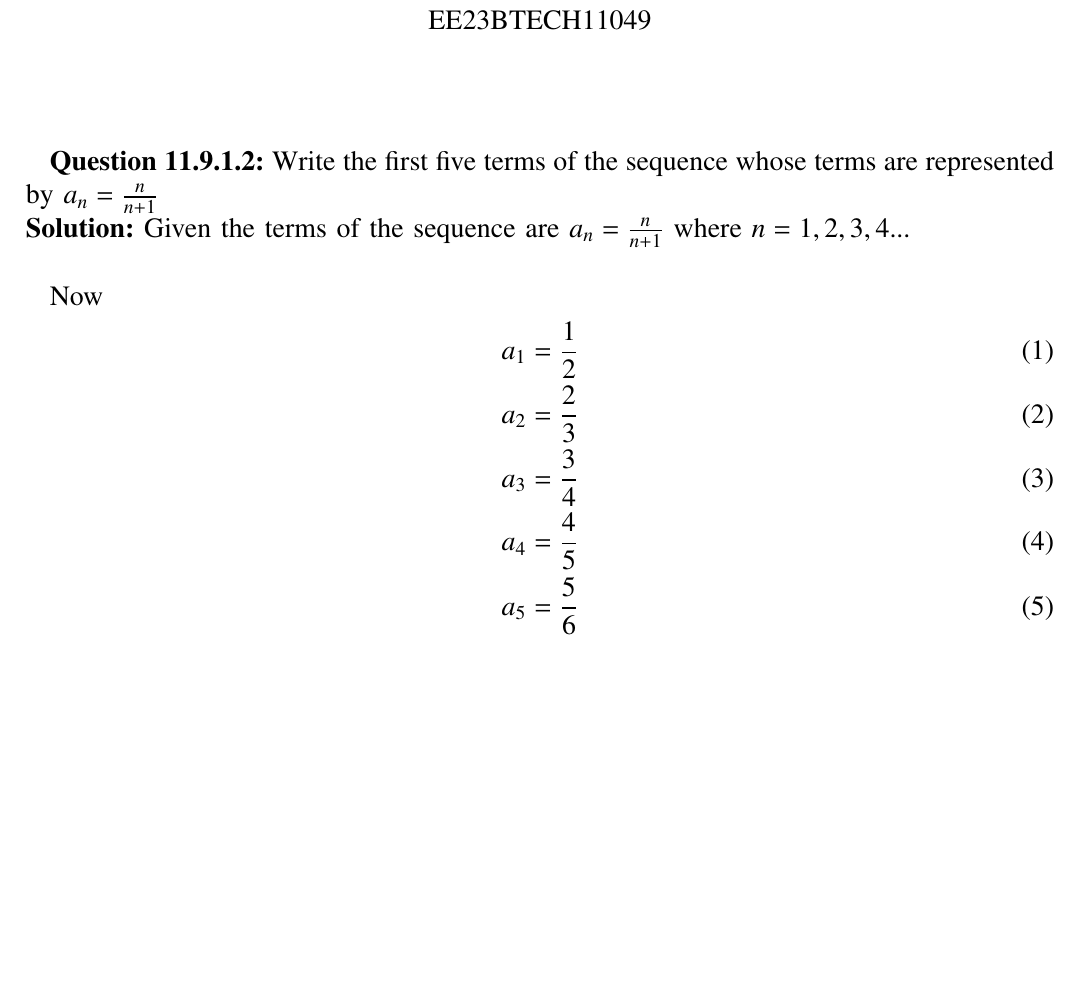
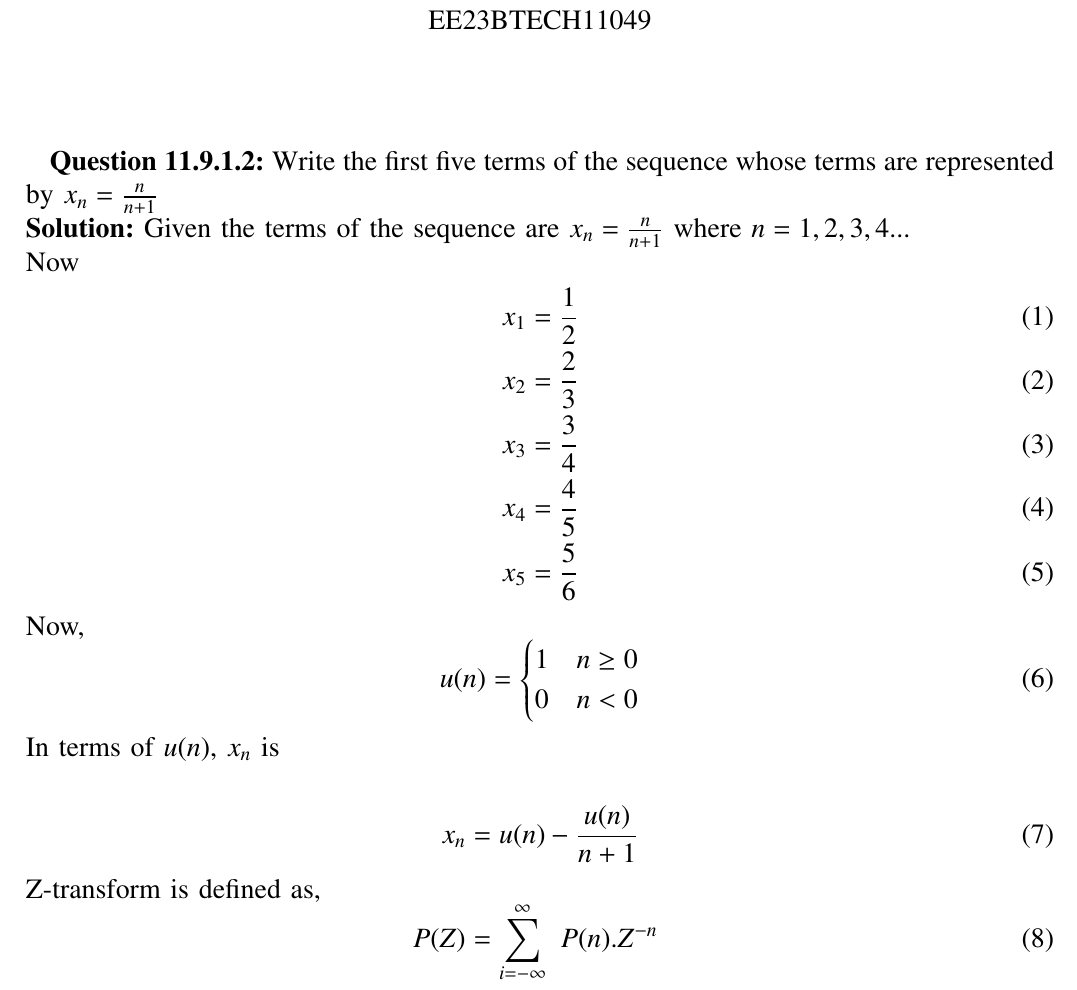
Before and after one commit to Praful-Kesavadas/signals-and-systems, a LaTeX paper (Signals and systems/Discrete/11/9/1/2/11.9.1.2.tex): part of the page, cut so that both start at the same text, the shorter picture padded with empty space. Compiled offline with pdfLaTeX.

Commit message:
u(n) and Z transform eqn added

```diff
--- a/Signals and systems/Discrete/11/9/1/2/11.9.1.2.tex
+++ b/Signals and systems/Discrete/11/9/1/2/11.9.1.2.tex
@@ -287,16 +287,33 @@ columns=fullflexible
 %\IEEEpeerreviewmaketitle
 %\begin{flushleft}
 \textbf{Question 11.9.1.2:}
-Write the first five terms of the sequence whose terms are represented by $a_n = \frac{n}{n+1}$\\
+Write the first five terms of the sequence whose terms are represented by $x_n = \frac{n}{n+1}$\\
 \textbf{Solution:}
-Given the terms of the sequence are $a_n = \frac{n}{n+1}$ where $n = 1,2,3,4...$\\
-
+Given the terms of the sequence are $x_n = \frac{n}{n+1}$ where $n = 1,2,3,4...$\\
 Now
 \begin{align}
-a_1 &= \frac{1}{2}\\
-a_2 &= \frac{2}{3}\\
-a_3 &= \frac{3}{4}\\
-a_4 &= \frac{4}{5}\\
-a_5 &= \frac{5}{6}
+x_1 &= \frac{1}{2}\\
+x_2 &= \frac{2}{3}\\
+x_3 &= \frac{3}{4}\\
+x_4 &= \frac{4}{5}\\
+x_5 &= \frac{5}{6}
 \end{align}
+Now,
+\begin{equation}
+u(n) =
+\begin{cases}
+1 &n\geq 0\\
+0 &n < 0\\
+
+\end{cases}
+\end{equation}
+In terms of $u(n)$, $x_n$ is\\
+\begin{align}
+x_n = u(n) -\frac{u(n)}{n+1}
+\end{align}
+Z-transform is defined as,
+\begin{equation}
+P(Z) =  \sum_{i=-\infty}^\infty\ P(n).Z^{-n}\
+\end{equation}
+
 \end{document}
```
Also changed, not shown: Signals and systems/Discrete/11/9/1/2/11.9.1.2.pdf, 1 other file.
